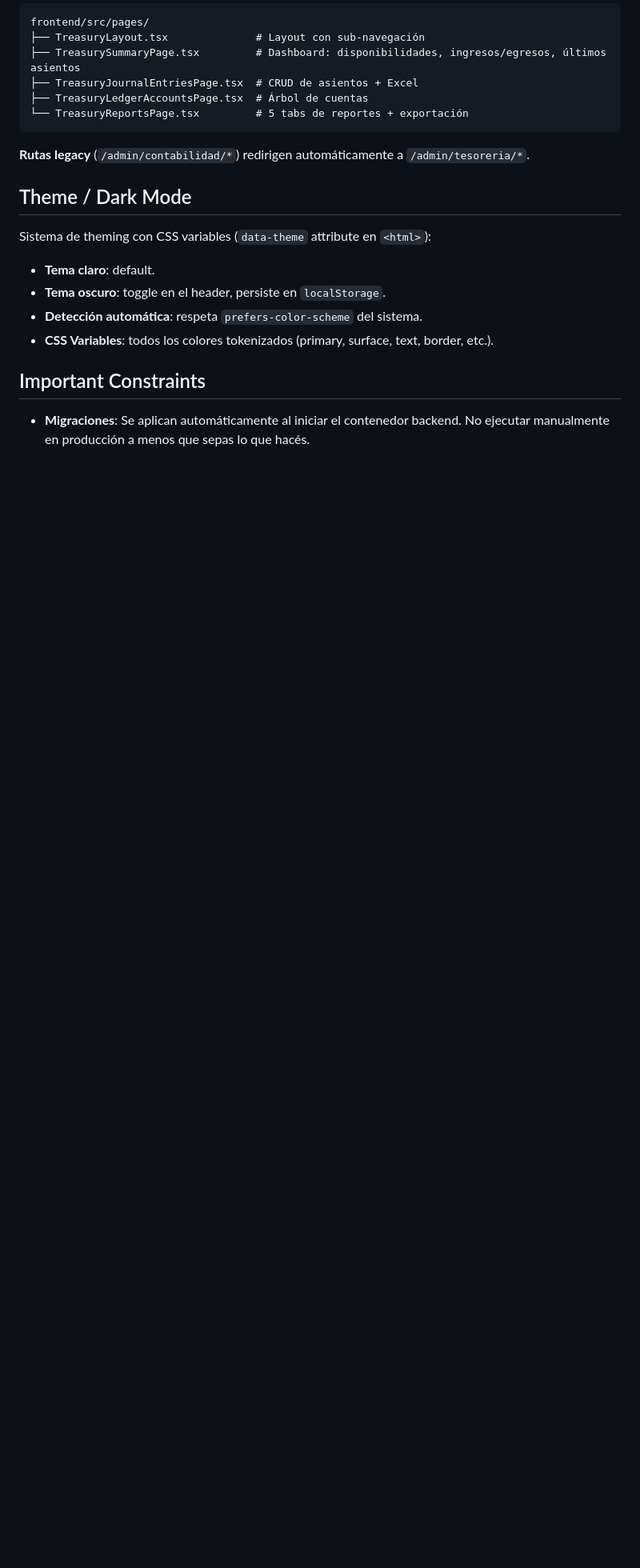
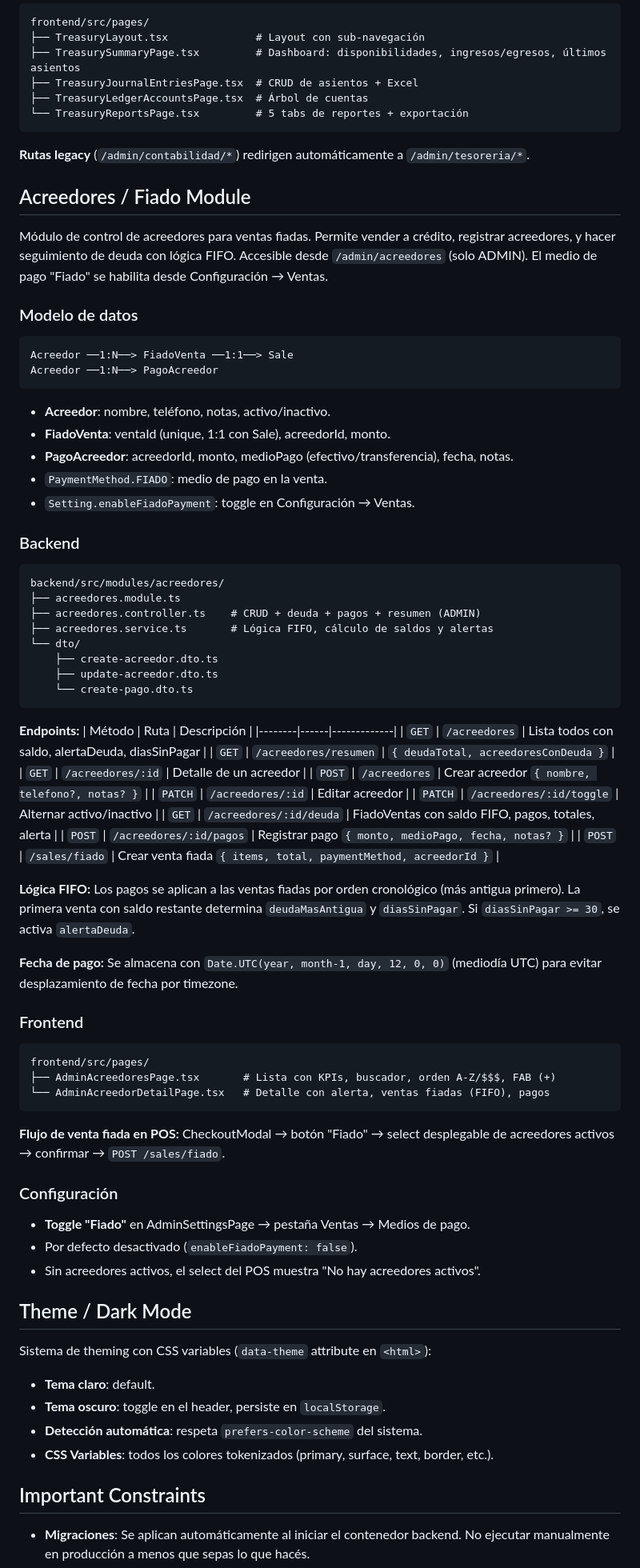
Before and after one commit to hectororviz/m-posw, a Markdown page: AGENTS.md, the part around one of its changes. Shown at 80% size. Rendered like a GitHub page; blank space fills up the shorter version.

Commit message:
docs: actualizar AGENTS.md con modulo de Acreedores/Fiado
- Nueva seccion Acreedores / Fiado Module con modelo de datos
- Endpoints, logica FIFO, configuracion del toggle
- Actualizar limpiar-datos-operativos con fiado_ventas/pagos_acreedor
- Agregar acreedores/ en file structure

````diff
--- a/AGENTS.md
+++ b/AGENTS.md
@@ -194,6 +194,64 @@ frontend/src/pages/
 
 **Rutas legacy** (`/admin/contabilidad/*`) redirigen automáticamente a `/admin/tesoreria/*`.
 
+## Acreedores / Fiado Module
+
+Módulo de control de acreedores para ventas fiadas. Permite vender a crédito, registrar acreedores, y hacer seguimiento de deuda con lógica FIFO. Accesible desde `/admin/acreedores` (solo ADMIN). El medio de pago "Fiado" se habilita desde Configuración → Ventas.
+
+### Modelo de datos
+```
+Acreedor ──1:N──> FiadoVenta ──1:1──> Sale
+Acreedor ──1:N──> PagoAcreedor
+```
+- **Acreedor**: nombre, teléfono, notas, activo/inactivo.
+- **FiadoVenta**: ventaId (unique, 1:1 con Sale), acreedorId, monto.
+- **PagoAcreedor**: acreedorId, monto, medioPago (efectivo/transferencia), fecha, notas.
+- `PaymentMethod.FIADO`: medio de pago en la venta.
+- `Setting.enableFiadoPayment`: toggle en Configuración → Ventas.
+
+### Backend
+```
+backend/src/modules/acreedores/
+├── acreedores.module.ts
+├── acreedores.controller.ts    # CRUD + deuda + pagos + resumen (ADMIN)
+├── acreedores.service.ts       # Lógica FIFO, cálculo de saldos y alertas
+└── dto/
+    ├── create-acreedor.dto.ts
+    ├── update-acreedor.dto.ts
+    └── create-pago.dto.ts
+```
+
+**Endpoints:**
+| Método | Ruta | Descripción |
+|--------|------|-------------|
+| `GET` | `/acreedores` | Lista todos con saldo, alertaDeuda, diasSinPagar |
+| `GET` | `/acreedores/resumen` | `{ deudaTotal, acreedoresConDeuda }` |
+| `GET` | `/acreedores/:id` | Detalle de un acreedor |
+| `POST` | `/acreedores` | Crear acreedor `{ nombre, telefono?, notas? }` |
+| `PATCH` | `/acreedores/:id` | Editar acreedor |
+| `PATCH` | `/acreedores/:id/toggle` | Alternar activo/inactivo |
+| `GET` | `/acreedores/:id/deuda` | FiadoVentas con saldo FIFO, pagos, totales, alerta |
+| `POST` | `/acreedores/:id/pagos` | Registrar pago `{ monto, medioPago, fecha, notas? }` |
+| `POST` | `/sales/fiado` | Crear venta fiada `{ items, total, paymentMethod, acreedorId }` |
+
+**Lógica FIFO:** Los pagos se aplican a las ventas fiadas por orden cronológico (más antigua primero). La primera venta con saldo restante determina `deudaMasAntigua` y `diasSinPagar`. Si `diasSinPagar >= 30`, se activa `alertaDeuda`.
+
+**Fecha de pago:** Se almacena con `Date.UTC(year, month-1, day, 12, 0, 0)` (mediodía UTC) para evitar desplazamiento de fecha por timezone.
+
+### Frontend
+```
+frontend/src/pages/
+├── AdminAcreedoresPage.tsx       # Lista con KPIs, buscador, orden A-Z/$$$, FAB (+)
+└── AdminAcreedorDetailPage.tsx   # Detalle con alerta, ventas fiadas (FIFO), pagos
+```
+
+**Flujo de venta fiada en POS:** CheckoutModal → botón "Fiado" → select desplegable de acreedores activos → confirmar → `POST /sales/fiado`.
+
+### Configuración
+- **Toggle "Fiado"** en AdminSettingsPage → pestaña Ventas → Medios de pago.
+- Por defecto desactivado (`enableFiadoPayment: false`).
+- Sin acreedores activos, el select del POS muestra "No hay acreedores activos".
+
 ## Theme / Dark Mode
 
 Sistema de theming con CSS variables (`data-theme` attribute en `<html>`):
````
Also changed, not shown: other parts of AGENTS.md (+3 -2 lines).
